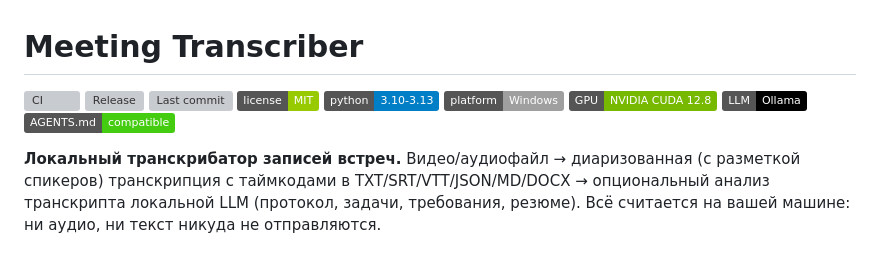
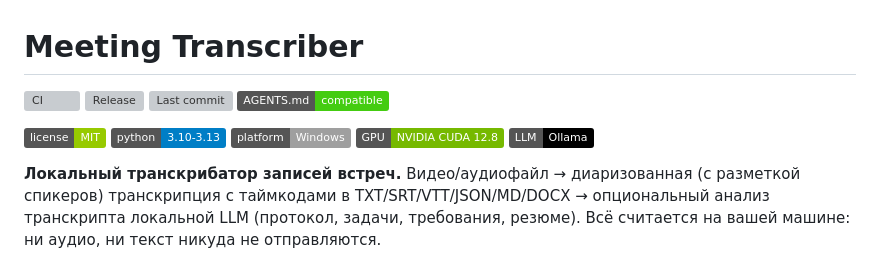
Before and after one commit to Romandredan/meeting-transcriber, a Markdown page: README.md, the part around the change. GitHub-like rendering; badges without logos; grey boxes are pictures that could not be loaded.

Commit message:
docs(readme): разделить бейджи на две строки — процессы и стек

```diff
--- a/README.md
+++ b/README.md
@@ -3,12 +3,13 @@
 [![CI](https://github.com/Romandredan/meeting-transcriber/actions/workflows/ci.yml/badge.svg?branch=main)](https://github.com/Romandredan/meeting-transcriber/actions/workflows/ci.yml)
 [![Release](https://img.shields.io/github/v/release/Romandredan/meeting-transcriber.svg)](https://github.com/Romandredan/meeting-transcriber/releases)
 [![Last commit](https://img.shields.io/github/last-commit/Romandredan/meeting-transcriber/main.svg)](https://github.com/Romandredan/meeting-transcriber/commits/main)
+[![AGENTS.md](https://img.shields.io/badge/AGENTS.md-compatible-brightgreen.svg)](https://agents.md)
+
 [![License: MIT](https://img.shields.io/badge/license-MIT-green.svg)](LICENSE)
 [![Python](https://img.shields.io/badge/python-3.10--3.13-blue.svg)](https://www.python.org/)
 ![Platform](https://img.shields.io/badge/platform-Windows-lightgrey.svg)
 ![GPU](https://img.shields.io/badge/GPU-NVIDIA%20CUDA%2012.8-76b900.svg)
 ![LLM](https://img.shields.io/badge/LLM-Ollama-000000.svg)
-[![AGENTS.md](https://img.shields.io/badge/AGENTS.md-compatible-brightgreen.svg)](https://agents.md)
 
 **Локальный транскрибатор записей встреч.** Видео/аудиофайл → диаризованная (с разметкой спикеров) транскрипция с таймкодами в TXT/SRT/VTT/JSON/MD/DOCX → опциональный анализ транскрипта локальной LLM (протокол, задачи, требования, резюме). Всё считается на вашей машине: ни аудио, ни текст никуда не отправляются.
 
```
